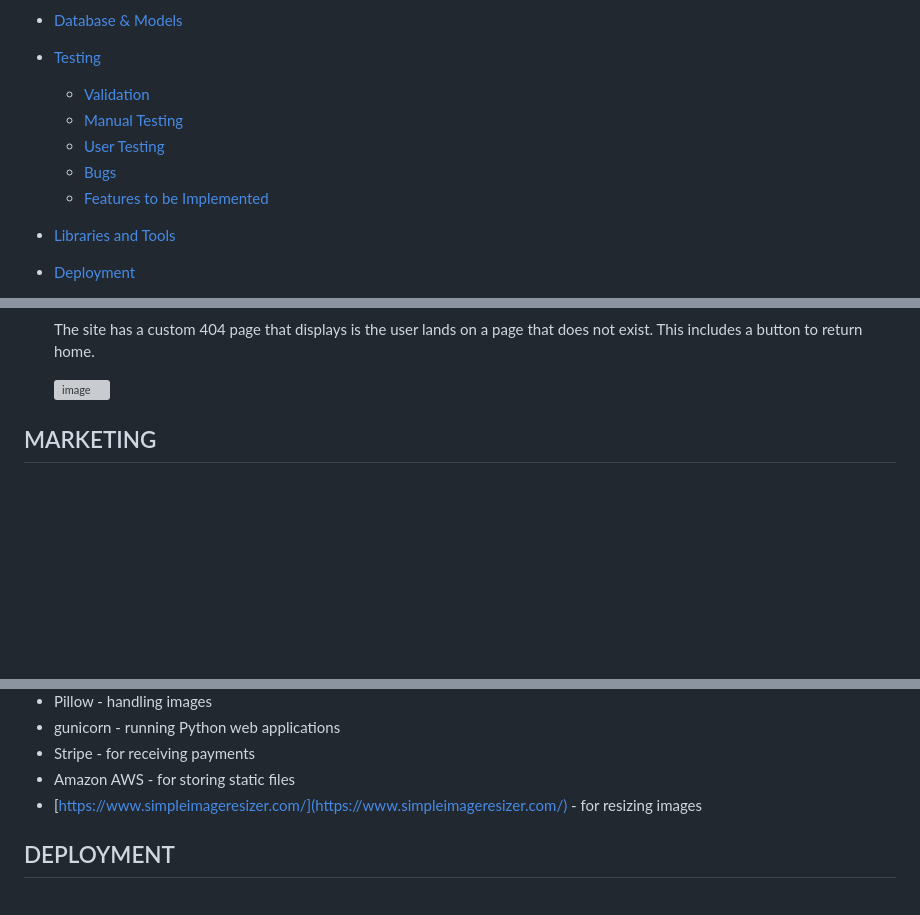
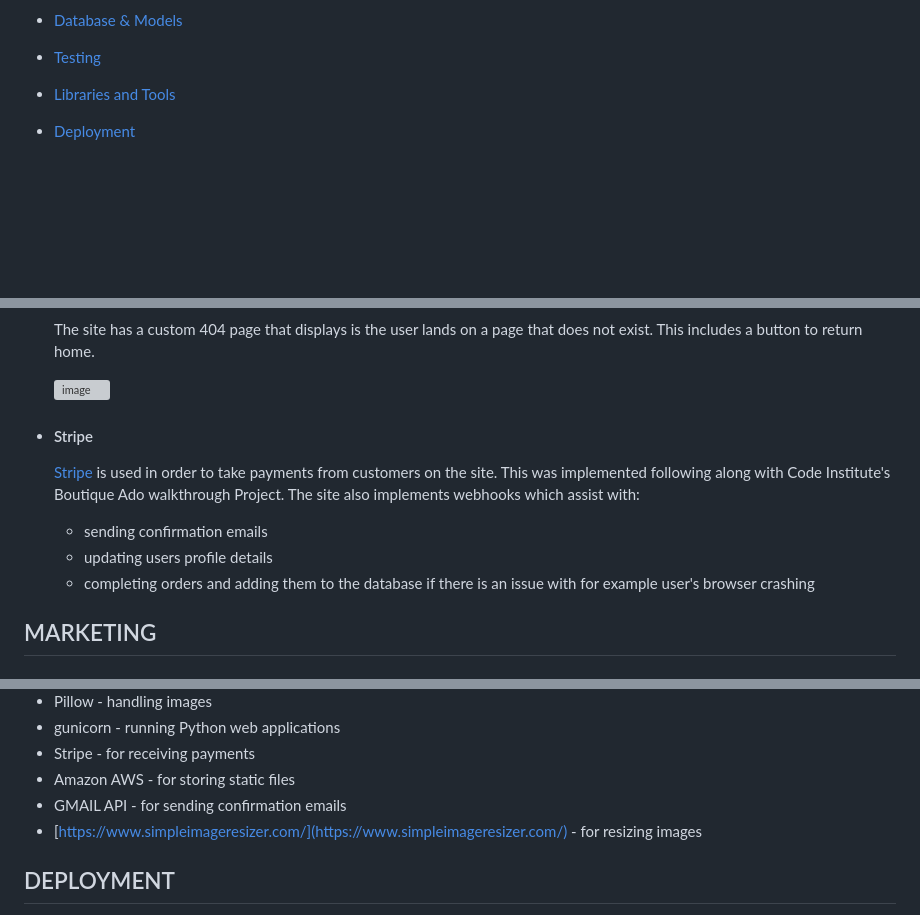
Before and after one commit to tomkelly111/Snap-Call-Coaching, a Markdown page: README.md, 3 parts joined by grey strips. GitHub-like rendering; blank space fills up the shorter version; grey boxes are pictures that could not be loaded.

```diff
--- a/README.md
+++ b/README.md
@@ -25,11 +25,6 @@
 - [Database & Models](#database-and-models)
 
 - [Testing](#testing)
-  - [Validation](#validation)
-  - [Manual Testing](#manual-testing)
-  - [User Testing](#user-testing)
-  - [Bugs](#bugs)
-  - [Features to be Implemented](#features-to-be-implemented)
 
 - [Libraries and Tools](#libraries-and-tools)
 - [Deployment](#deployment)
@@ -395,6 +390,11 @@ Each user story was assigned tasks in order to complete it, these were set out a
 
 	![image](https://github.com/tomkelly111/Snap-Call-Coaching/assets/111172617/e297f979-f79d-40d8-8ef0-0004f18b383c)
 
+- #### Stripe
+	[Stripe](https://stripe.com/ie) is used in order to take payments from customers on the site. This was implemented following along with Code Institute's Boutique Ado walkthrough Project. The site also implements webhooks which assist with:
+	- sending confirmation emails
+ 	- updating users profile details
+  	- completing orders and adding them to the database if there is an issue with for example user's browser crashing
 
 ## MARKETING
 
@@ -466,6 +466,7 @@ The following libraries and tools were used:
 - gunicorn - running Python web applications
 - Stripe - for receiving payments
 - Amazon AWS - for storing static files
+- GMAIL API - for sending confirmation emails
 - [https://www.simpleimageresizer.com/](https://www.simpleimageresizer.com/) - for resizing images
 
 ## DEPLOYMENT
```
Also changed, not shown: other parts of README.md (+1 -1 lines).
